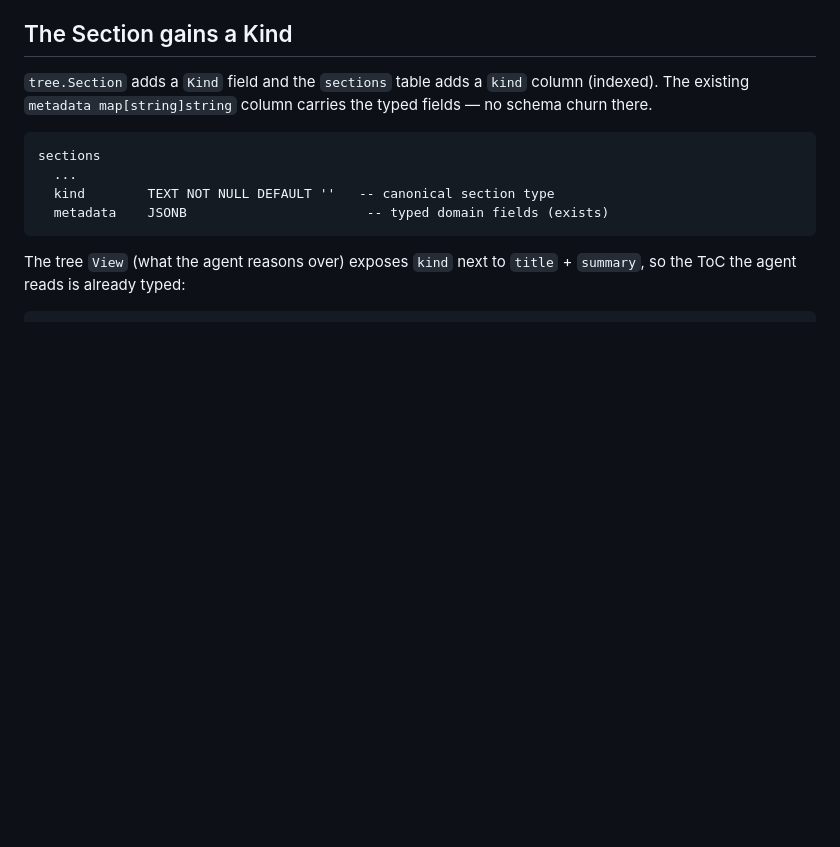
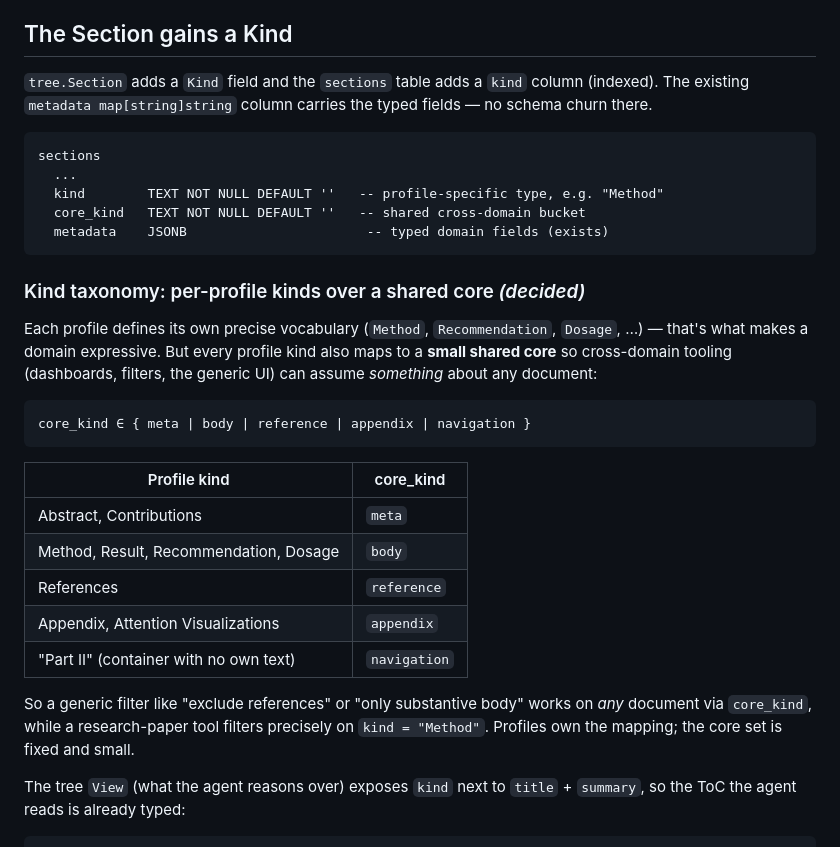
Before and after one commit to hallelx2/vectorless-engine, a Markdown page: docs/PROFILES.md, the part around one of its changes. Rendered like a GitHub page; blank space fills up the shorter version.

````diff
--- a/docs/PROFILES.md
+++ b/docs/PROFILES.md
@@ -109,9 +109,35 @@ column carries the typed fields — no schema churn there.
 ```
 sections
   ...
-  kind        TEXT NOT NULL DEFAULT ''   -- canonical section type
+  kind        TEXT NOT NULL DEFAULT ''   -- profile-specific type, e.g. "Method"
+  core_kind   TEXT NOT NULL DEFAULT ''   -- shared cross-domain bucket
   metadata    JSONB                       -- typed domain fields (exists)
 ```
+
+### Kind taxonomy: per-profile kinds over a shared core *(decided)*
+
+Each profile defines its own precise vocabulary (`Method`,
+`Recommendation`, `Dosage`, …) — that's what makes a domain
+expressive. But every profile kind also maps to a **small shared
+core** so cross-domain tooling (dashboards, filters, the generic UI)
+can assume *something* about any document:
+
+```
+core_kind ∈ { meta | body | reference | appendix | navigation }
+```
+
+| Profile kind | core_kind |
+|---|---|
+| Abstract, Contributions | `meta` |
+| Method, Result, Recommendation, Dosage | `body` |
+| References | `reference` |
+| Appendix, Attention Visualizations | `appendix` |
+| "Part II" (container with no own text) | `navigation` |
+
+So a generic filter like "exclude references" or "only substantive
+body" works on *any* document via `core_kind`, while a research-paper
+tool filters precisely on `kind = "Method"`. Profiles own the mapping;
+the core set is fixed and small.
 
 The tree `View` (what the agent reasons over) exposes `kind` next to
 `title` + `summary`, so the ToC the agent reads is already typed:
````
Also changed, not shown: other parts of docs/PROFILES.md (+29 -20 lines), docs/roadmaps/PROFILES.md (+42 -33 lines).
